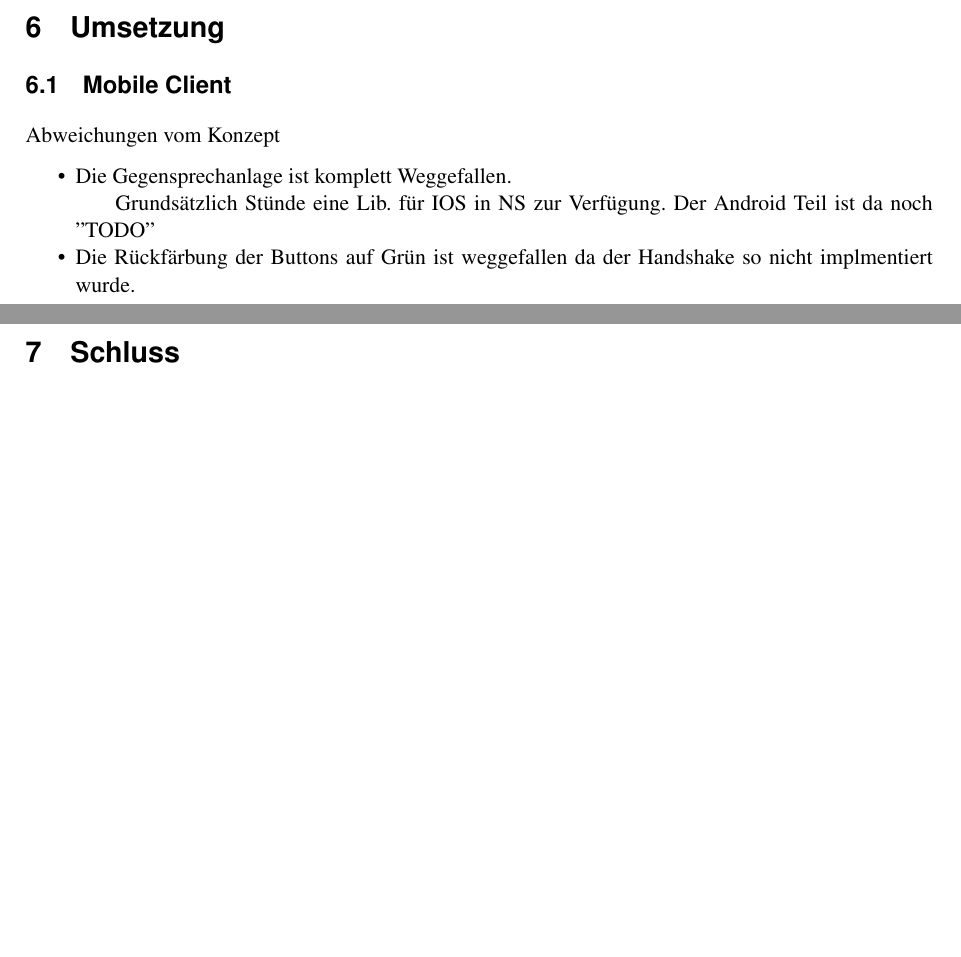
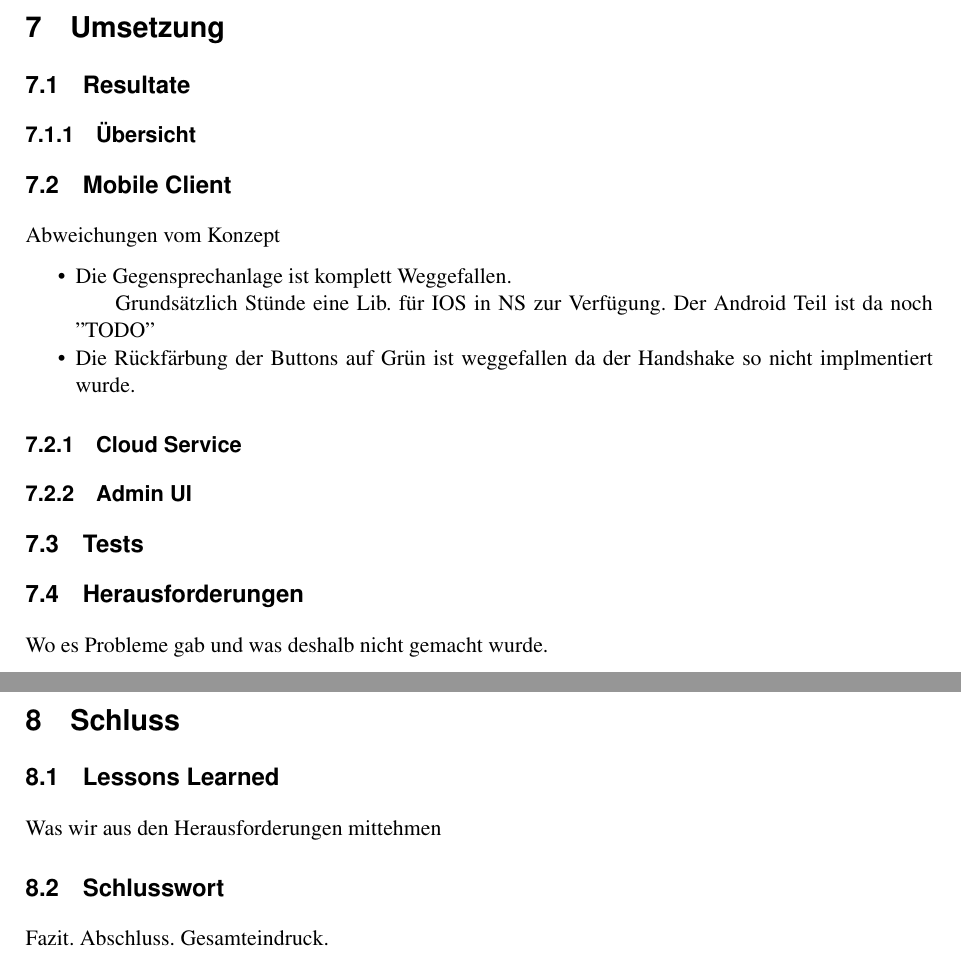
Before and after one commit to IP5-Cloudbasiertes-Praxisrufsystem/IP5-documentation, a LaTeX document (src/cloudbasiertes_praxisrufsystem.tex, which reads src/sections/end.tex, src/sections/realisation.tex): two parts of pages 45 and 46 of 48, joined at a grey line, cut so that both start at the same text, the shorter picture padded with empty space. Compiled offline with pdfLaTeX.

Commit message:
Update placholder titles

```diff
--- a/src/sections/end.tex
+++ b/src/sections/end.tex
@@ -1 +1,9 @@
 \section {Schluss}
+
+\subsection{Lessons Learned}
+
+Was wir aus den Herausforderungen mittehmen
+
+\subsection{Schlusswort}
+
+Fazit. Abschluss. Gesamteindruck.
--- a/src/sections/realisation.tex
+++ b/src/sections/realisation.tex
@@ -1,4 +1,8 @@
 \section{Umsetzung}\label{sec:umsetzung}
+
+\subsection{Resultate}
+
+\subsubsection{Übersicht}
 
 \subsection{Mobile Client}\label{subsec:mobile-client-realisation}
 Abweichungen vom Konzept
@@ -7,3 +11,13 @@ Abweichungen vom Konzept
     \subitem Grundsätzlich Stünde eine Lib. für IOS in NS zur Verfügung. Der Android Teil ist da noch "TODO"
     \item Die Rückfärbung der Buttons auf Grün ist weggefallen da der Handshake so nicht implmentiert wurde.
 \end{itemize}
+
+\subsubsection{Cloud Service}
+
+\subsubsection{Admin UI}
+
+\subsection{Tests}
+
+\subsection{Herausforderungen}
+
+Wo es Probleme gab und was deshalb nicht gemacht wurde.
```
Also changed, not shown: src/sections/requirements.tex (+4 -0 lines), out/cloudbasiertes_praxisrufsystem.pdf.
